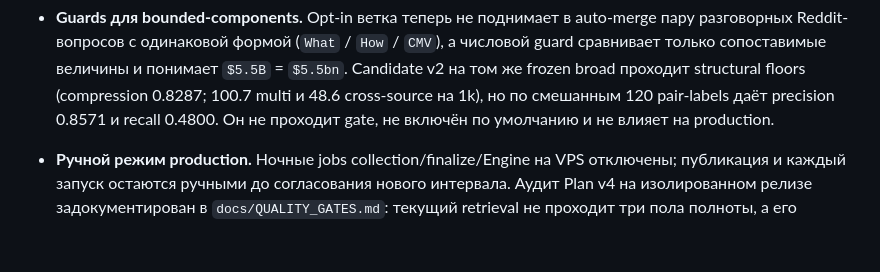
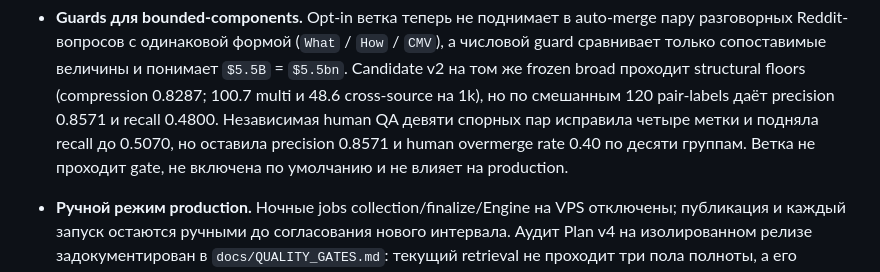
Before and after one commit to eiler2005/reddit-compass, a Markdown page: CHANGELOG.md, the part around the change. Rendered like a GitHub page; blank space fills up the shorter version.

```diff
--- a/CHANGELOG.md
+++ b/CHANGELOG.md
@@ -45,7 +45,9 @@
   сравнивает только сопоставимые величины и понимает `$5.5B` = `$5.5bn`. Candidate v2 на том
   же frozen broad проходит structural floors (compression 0.8287; 100.7 multi и 48.6
   cross-source на 1k), но по смешанным 120 pair-labels даёт precision 0.8571 и recall 0.4800.
-  Он не проходит gate, не включён по умолчанию и не влияет на production.
+  Независимая human QA девяти спорных пар исправила четыре метки и подняла recall до 0.5070,
+  но оставила precision 0.8571 и human overmerge rate 0.40 по десяти группам. Ветка не
+  проходит gate, не включена по умолчанию и не влияет на production.
 - **Ручной режим production.** Ночные jobs collection/finalize/Engine на VPS отключены;
   публикация и каждый запуск остаются ручными до согласования нового интервала. Аудит Plan v4
   на изолированном релизе задокументирован в `docs/QUALITY_GATES.md`: текущий retrieval не
```
Also changed, not shown: docs/QUALITY_GATES.md (+9 -0 lines).
